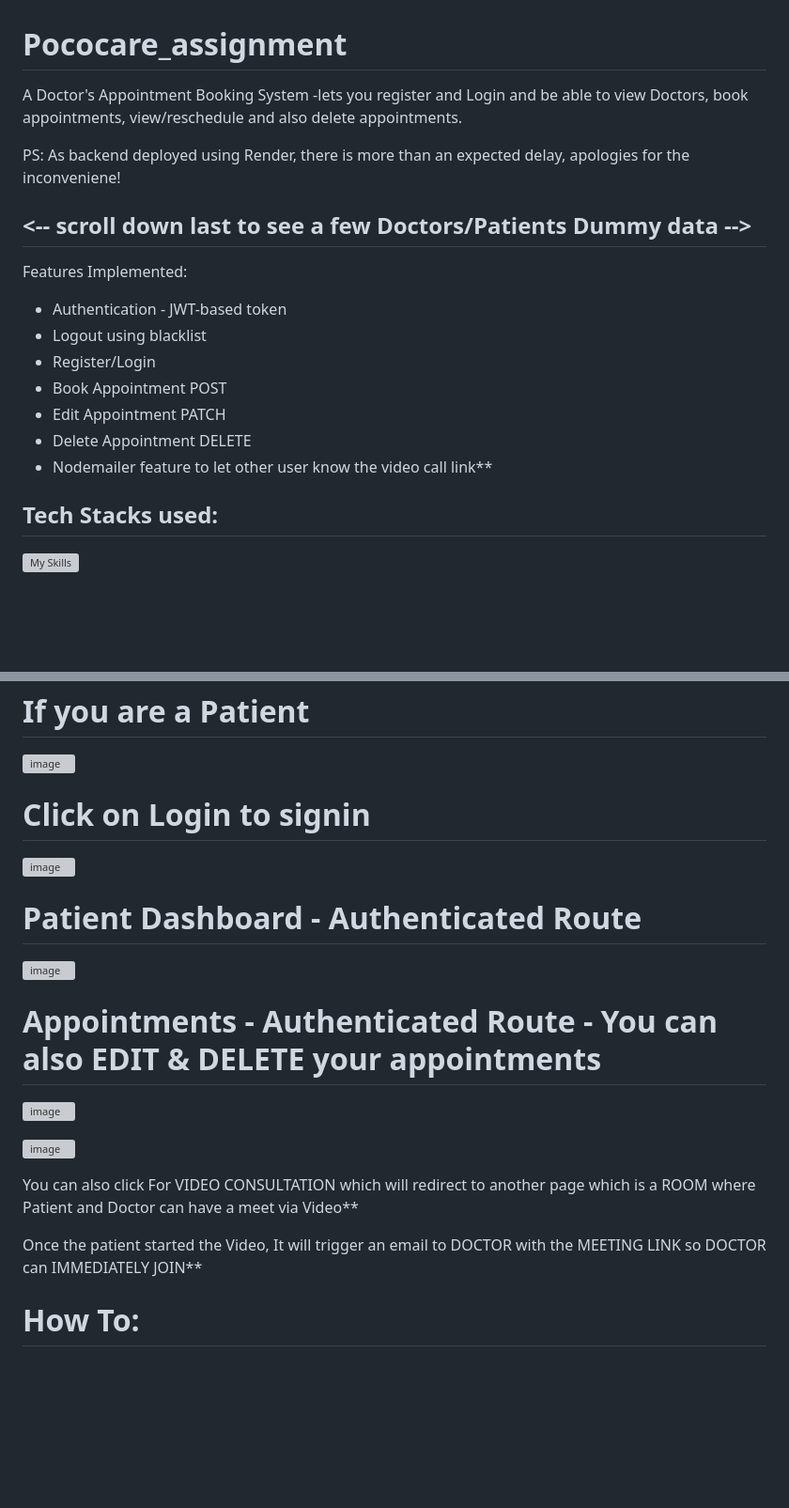
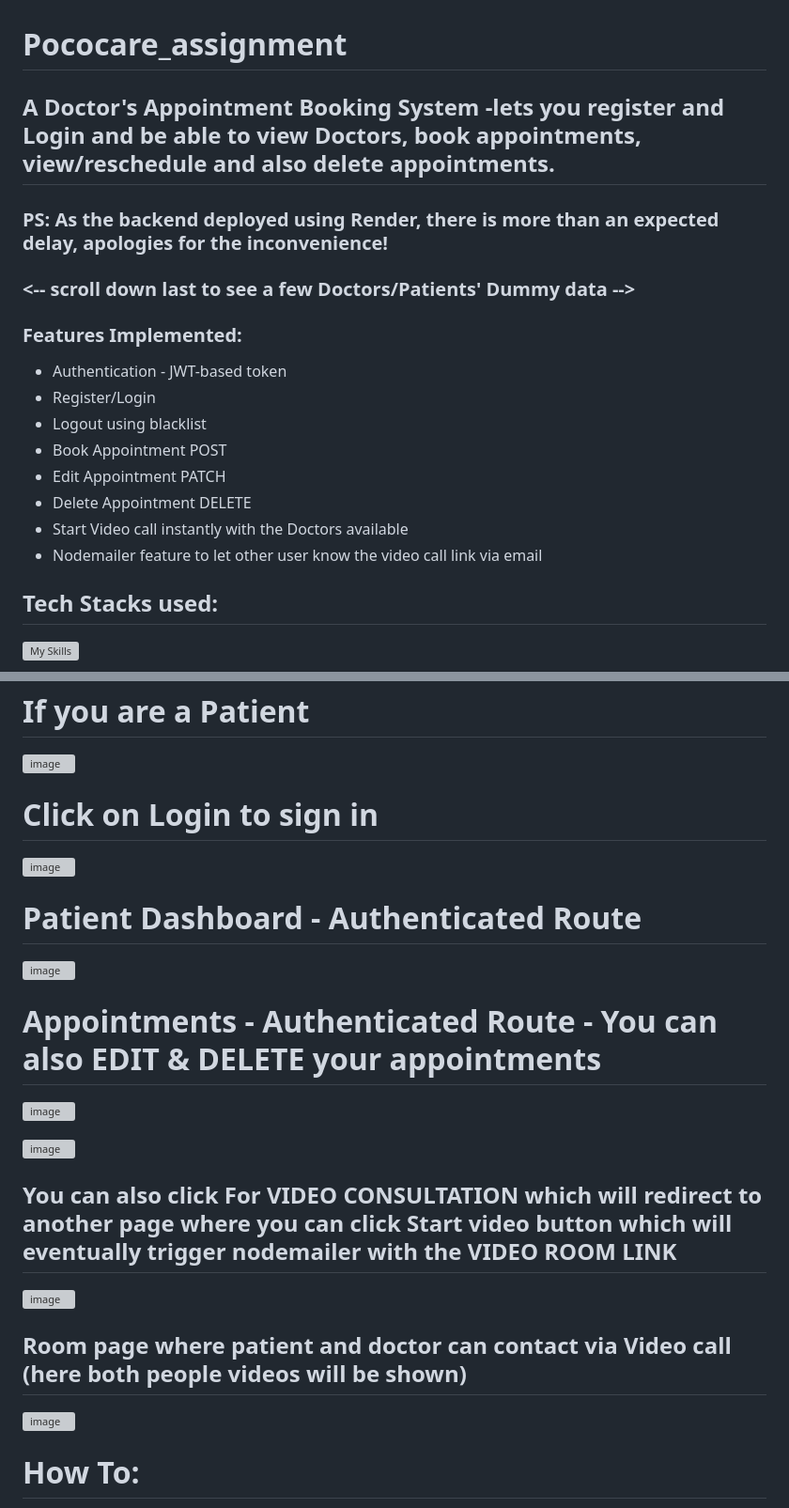
Before and after one commit to DhaanuI/Doctor_Appointment_Booking_Application, a Markdown page: README.md, 2 parts joined by grey strips. Shown at 94% size. Drawn GitHub-style; blank space fills up the shorter version; grey boxes are pictures that could not be loaded.

```diff
--- a/README.md
+++ b/README.md
@@ -1,20 +1,23 @@
 # Pococare_assignment
 
-A Doctor's Appointment Booking System -lets you register and Login and be able to view Doctors, book appointments, view/reschedule and also delete appointments.
+## A Doctor's Appointment Booking System -lets you register and Login and be able to view Doctors, book appointments, view/reschedule and also delete appointments.
 
 
-PS: As backend deployed using Render, there is more than an expected delay, apologies for the inconveniene!
+### PS: As the backend deployed using Render, there is more than an expected delay, apologies for the inconvenience!
 
-## <-- scroll down last to see a few Doctors/Patients Dummy data -->
 
-Features Implemented:
+ ### <-- scroll down last to see a few Doctors/Patients' Dummy data -->
+
+
+### Features Implemented:
 * Authentication - JWT-based token
+* Register/Login
 * Logout using blacklist
-* Register/Login
 * Book Appointment POST
 * Edit Appointment PATCH
 * Delete Appointment DELETE
-* Nodemailer feature to let other user know the video call link**
+* Start Video call instantly with the Doctors available
+* Nodemailer feature to let other user know the video call link via email
 
 
 ## Tech Stacks used:
@@ -46,7 +49,7 @@ Features Implemented:
 ![image](https://github.com/DhaanuI/Pococare_assignment/assets/112754832/f30893d8-d55d-4e89-a487-1fa42342c0ef)
 
 
-# Click on Login to signin
+# Click on Login to sign in
 
 ![image](https://github.com/DhaanuI/Pococare_assignment/assets/112754832/55acee29-25ed-43a8-b918-9362cb833a80)
 
@@ -60,11 +64,14 @@ Features Implemented:
 
 
 
+## You can also click For VIDEO CONSULTATION which will redirect to another page where you can click Start video button which will eventually trigger nodemailer with the VIDEO ROOM LINK
+
+![image](https://github.com/DhaanuI/Pococare_assignment/assets/112754832/76f9def2-1602-4b13-8b22-2d6f60ea1405)
 
 
- You can also click For VIDEO CONSULTATION which will redirect to another page which is a ROOM where Patient and Doctor can have a meet via Video**
+ ## Room page where patient and doctor can contact via Video call (here both people videos will be shown)
 
- Once the patient started the Video, It will trigger an email to DOCTOR with the MEETING LINK so DOCTOR can IMMEDIATELY JOIN**
+![image](https://github.com/DhaanuI/Pococare_assignment/assets/112754832/63e076b0-3d1c-4e00-b32c-1c336f33dfac)
 
 
 
```
Also changed, not shown: other parts of README.md (+3 -2 lines).
